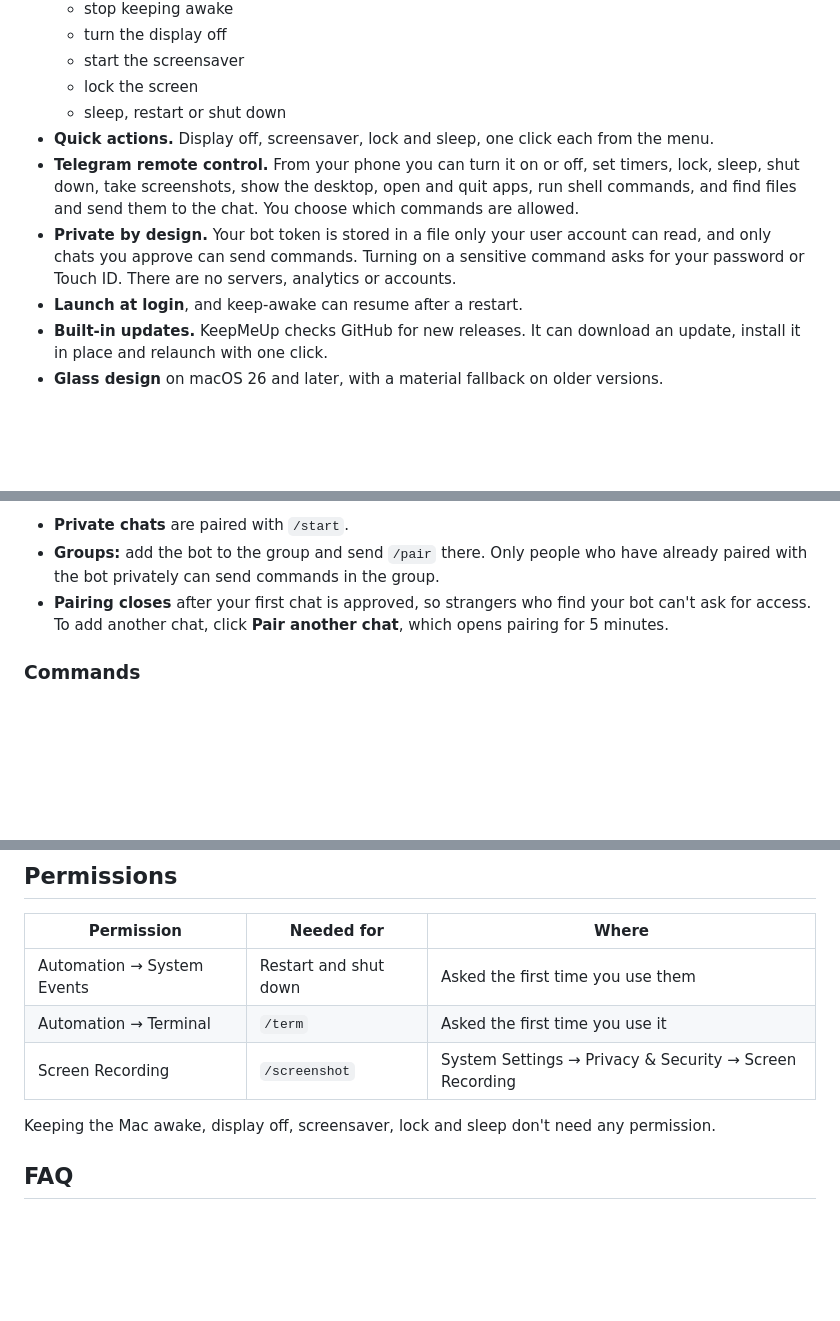
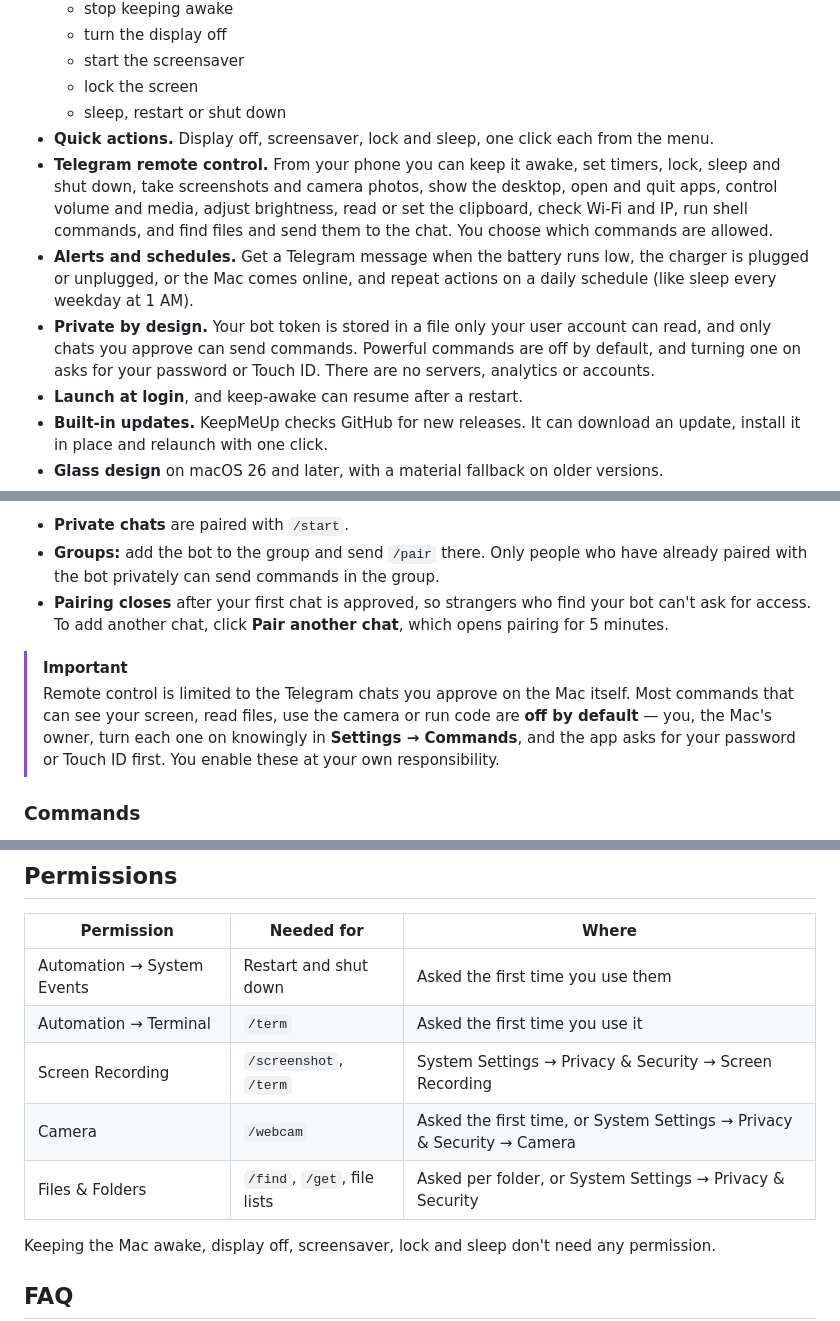
Before and after one commit to amirhp-com/KeepMeUp, a Markdown page: README.md, 3 parts joined by grey strips. Drawn GitHub-style; blank space fills up the shorter version.

```diff
--- a/README.md
+++ b/README.md
@@ -33,8 +33,9 @@
   - lock the screen
   - sleep, restart or shut down
 - **Quick actions.** Display off, screensaver, lock and sleep, one click each from the menu.
-- **Telegram remote control.** From your phone you can turn it on or off, set timers, lock, sleep, shut down, take screenshots, show the desktop, open and quit apps, run shell commands, and find files and send them to the chat. You choose which commands are allowed.
-- **Private by design.** Your bot token is stored in a file only your user account can read, and only chats you approve can send commands. Turning on a sensitive command asks for your password or Touch ID. There are no servers, analytics or accounts.
+- **Telegram remote control.** From your phone you can keep it awake, set timers, lock, sleep and shut down, take screenshots and camera photos, show the desktop, open and quit apps, control volume and media, adjust brightness, read or set the clipboard, check Wi-Fi and IP, run shell commands, and find files and send them to the chat. You choose which commands are allowed.
+- **Alerts and schedules.** Get a Telegram message when the battery runs low, the charger is plugged or unplugged, or the Mac comes online, and repeat actions on a daily schedule (like sleep every weekday at 1 AM).
+- **Private by design.** Your bot token is stored in a file only your user account can read, and only chats you approve can send commands. Powerful commands are off by default, and turning one on asks for your password or Touch ID. There are no servers, analytics or accounts.
 - **Launch at login**, and keep-awake can resume after a restart.
 - **Built-in updates.** KeepMeUp checks GitHub for new releases. It can download an update, install it in place and relaunch with one click.
 - **Glass design** on macOS 26 and later, with a material fallback on older versions.
@@ -78,6 +79,9 @@ Only approved chats can control the Mac. Each paired chat shows up in Settings w
 - **Groups:** add the bot to the group and send `/pair` there. Only people who have already paired with the bot privately can send commands in the group.
 - **Pairing closes** after your first chat is approved, so strangers who find your bot can't ask for access. To add another chat, click **Pair another chat**, which opens pairing for 5 minutes.
 
+> [!IMPORTANT]
+> Remote control is limited to the Telegram chats you approve on the Mac itself. Most commands that can see your screen, read files, use the camera or run code are **off by default** — you, the Mac's owner, turn each one on knowingly in **Settings → Commands**, and the app asks for your password or Touch ID first. You enable these at your own responsibility.
+
 ### Commands
 
 You can turn any command on or off in **Settings → Commands**. Commands that are off are hidden from the bot menu and refused. Commands marked 🛡 can see your screen, read files or run code. They start turned off, and turning one on asks for your password or Touch ID.
@@ -121,7 +138,9 @@ Durations can be written as `30` (minutes), `45m`, `2h`, `1h30m`, `90s` or `1:30
 | --- | --- | --- |
 | Automation → System Events | Restart and shut down | Asked the first time you use them |
 | Automation → Terminal | `/term` | Asked the first time you use it |
-| Screen Recording | `/screenshot` | System Settings → Privacy & Security → Screen Recording |
+| Screen Recording | `/screenshot`, `/term` | System Settings → Privacy & Security → Screen Recording |
+| Camera | `/webcam` | Asked the first time, or System Settings → Privacy & Security → Camera |
+| Files & Folders | `/find`, `/get`, file lists | Asked per folder, or System Settings → Privacy & Security |
 
 Keeping the Mac awake, display off, screensaver, lock and sleep don't need any permission.
 
```
Also changed, not shown: other parts of README.md (+27 -1 lines).
